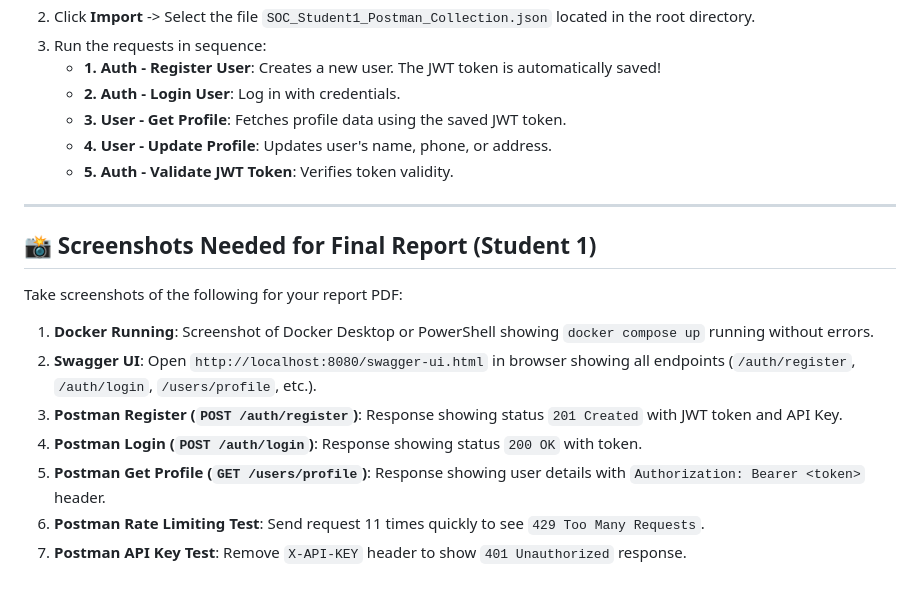
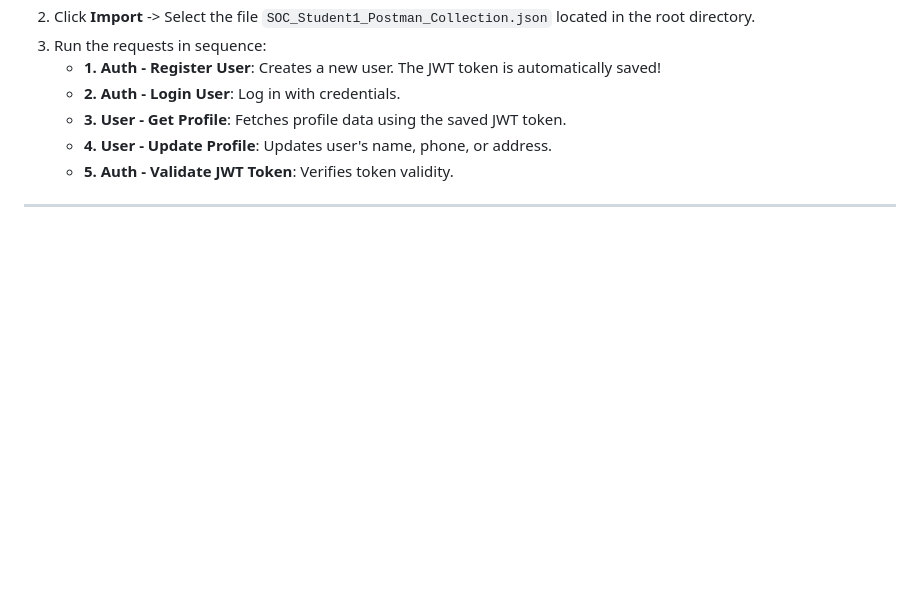
Before and after one commit to Lashini02/Hotel-Travel-Booking-System, a Markdown page: README.md, the part around the change. GitHub-like rendering; blank space fills up the shorter version.

Commit message:
Remove screenshots section from README
Removed section on screenshots needed for final report.

```diff
--- a/README.md
+++ b/README.md
@@ -75,14 +75,3 @@ This repository contains the complete implementation for **Student 1 (Gateway Le
    - **5. Auth - Validate JWT Token**: Verifies token validity.
 
 ---
-
-## 📸 Screenshots Needed for Final Report (Student 1)
-
-Take screenshots of the following for your report PDF:
-1. **Docker Running**: Screenshot of Docker Desktop or PowerShell showing `docker compose up` running without errors.
-2. **Swagger UI**: Open `http://localhost:8080/swagger-ui.html` in browser showing all endpoints (`/auth/register`, `/auth/login`, `/users/profile`, etc.).
-3. **Postman Register (`POST /auth/register`)**: Response showing status `201 Created` with JWT token and API Key.
-4. **Postman Login (`POST /auth/login`)**: Response showing status `200 OK` with token.
-5. **Postman Get Profile (`GET /users/profile`)**: Response showing user details with `Authorization: Bearer <token>` header.
-6. **Postman Rate Limiting Test**: Send request 11 times quickly to see `429 Too Many Requests`.
-7. **Postman API Key Test**: Remove `X-API-KEY` header to show `401 Unauthorized` response.
```
